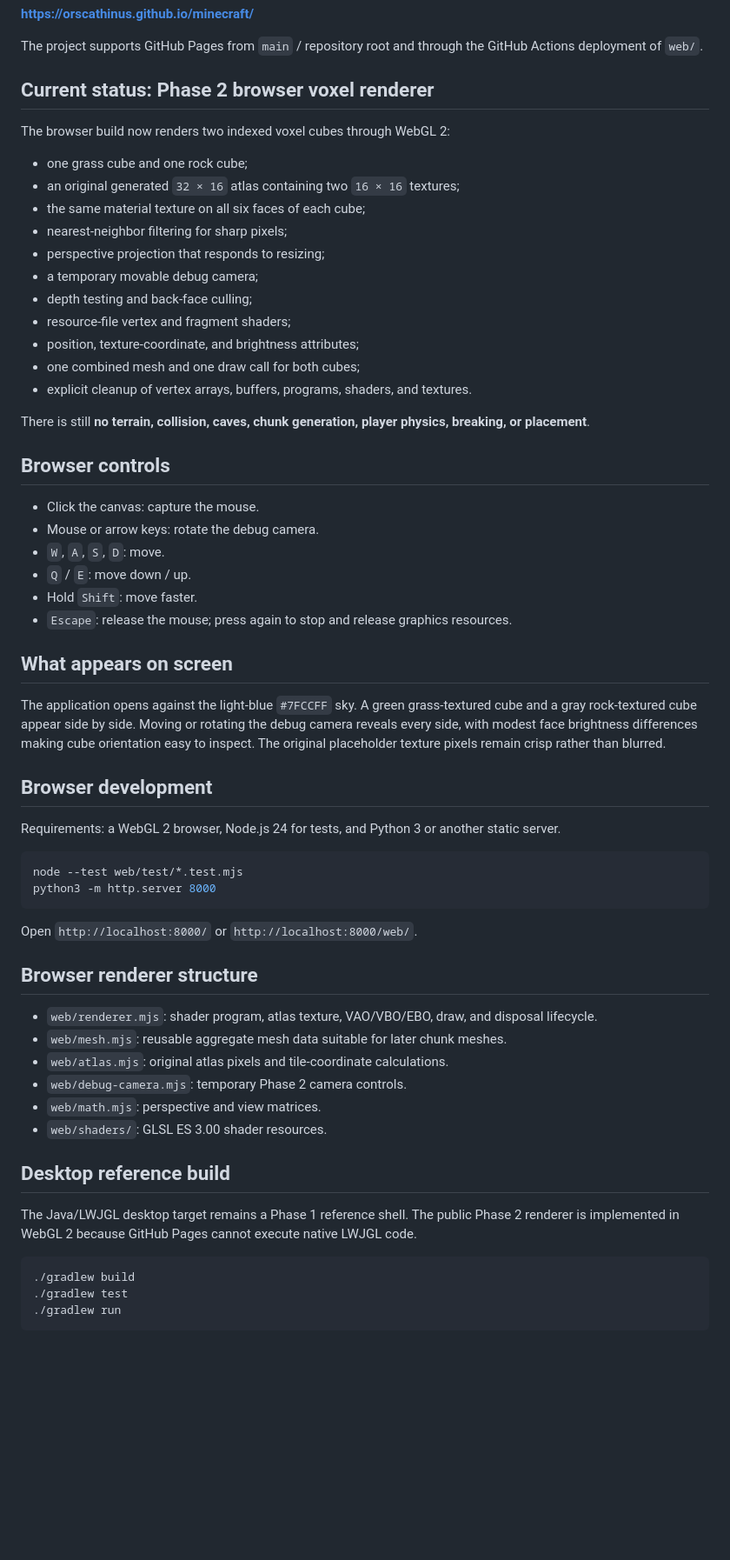
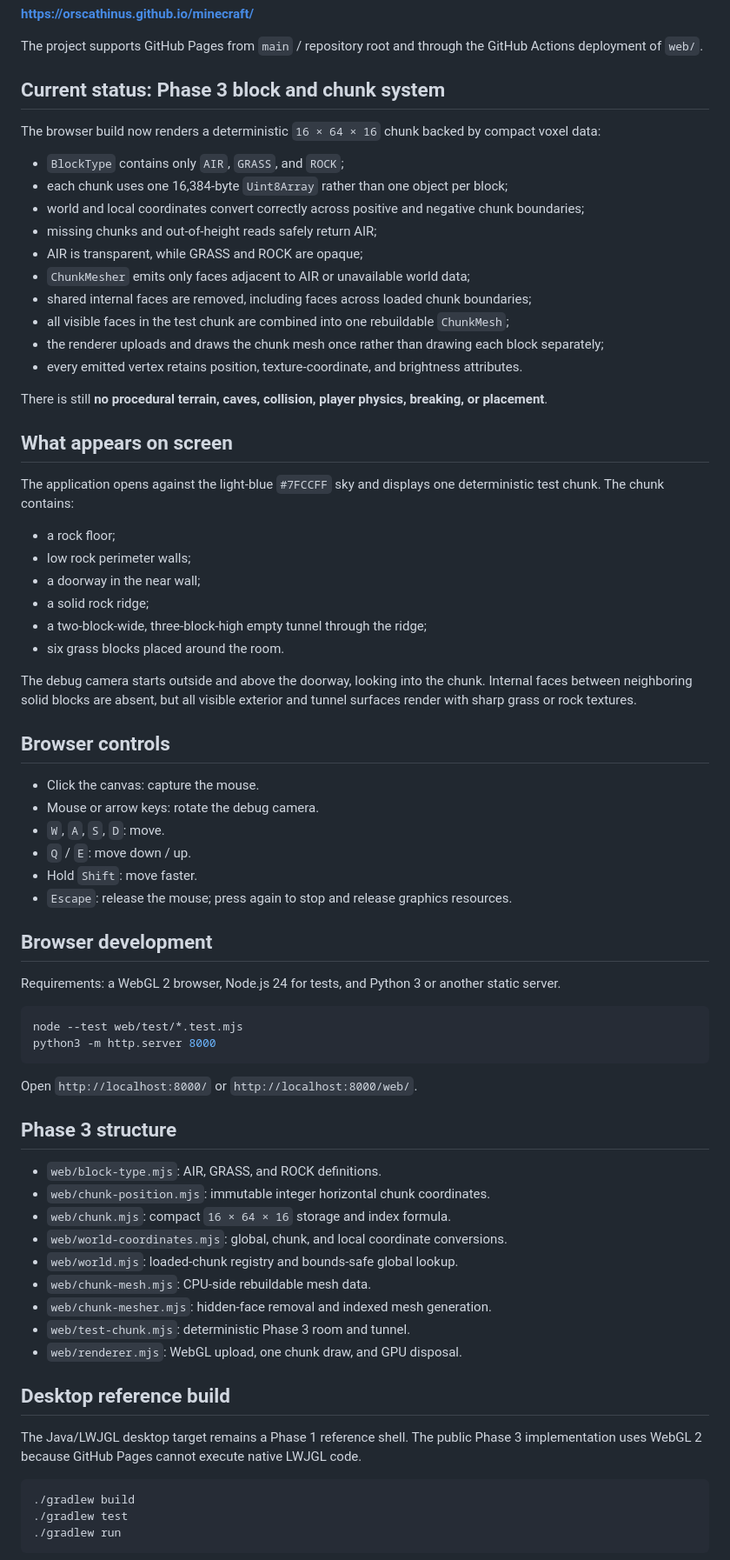
Before and after one commit to orscathinus/minecraft, a Markdown page: README.md, the part around the change. Shown at 87% size. Rendered like a GitHub page; blank space fills up the shorter version.

Commit message:
Document Phase 3 browser behavior

````diff
--- a/README.md
+++ b/README.md
@@ -10,23 +10,35 @@ This is an independent educational recreation. It is not affiliated with Mojang
 
 The project supports GitHub Pages from `main` / repository root and through the GitHub Actions deployment of `web/`.
 
-## Current status: Phase 2 browser voxel renderer
+## Current status: Phase 3 block and chunk system
 
-The browser build now renders two indexed voxel cubes through WebGL 2:
+The browser build now renders a deterministic `16 × 64 × 16` chunk backed by compact voxel data:
 
-- one grass cube and one rock cube;
-- an original generated `32 × 16` atlas containing two `16 × 16` textures;
-- the same material texture on all six faces of each cube;
-- nearest-neighbor filtering for sharp pixels;
-- perspective projection that responds to resizing;
-- a temporary movable debug camera;
-- depth testing and back-face culling;
-- resource-file vertex and fragment shaders;
-- position, texture-coordinate, and brightness attributes;
-- one combined mesh and one draw call for both cubes;
-- explicit cleanup of vertex arrays, buffers, programs, shaders, and textures.
+- `BlockType` contains only `AIR`, `GRASS`, and `ROCK`;
+- each chunk uses one 16,384-byte `Uint8Array` rather than one object per block;
+- world and local coordinates convert correctly across positive and negative chunk boundaries;
+- missing chunks and out-of-height reads safely return AIR;
+- AIR is transparent, while GRASS and ROCK are opaque;
+- `ChunkMesher` emits only faces adjacent to AIR or unavailable world data;
+- shared internal faces are removed, including faces across loaded chunk boundaries;
+- all visible faces in the test chunk are combined into one rebuildable `ChunkMesh`;
+- the renderer uploads and draws the chunk mesh once rather than drawing each block separately;
+- every emitted vertex retains position, texture-coordinate, and brightness attributes.
 
-There is still **no terrain, collision, caves, chunk generation, player physics, breaking, or placement**.
+There is still **no procedural terrain, caves, collision, player physics, breaking, or placement**.
+
+## What appears on screen
+
+The application opens against the light-blue `#7FCCFF` sky and displays one deterministic test chunk. The chunk contains:
+
+- a rock floor;
+- low rock perimeter walls;
+- a doorway in the near wall;
+- a solid rock ridge;
+- a two-block-wide, three-block-high empty tunnel through the ridge;
+- six grass blocks placed around the room.
+
+The debug camera starts outside and above the doorway, looking into the chunk. Internal faces between neighboring solid blocks are absent, but all visible exterior and tunnel surfaces render with sharp grass or rock textures.
 
 ## Browser controls
 
@@ -36,10 +48,6 @@ There is still **no terrain, collision, caves, chunk generation, player physics,
 - `Q` / `E`: move down / up.
 - Hold `Shift`: move faster.
 - `Escape`: release the mouse; press again to stop and release graphics resources.
-
-## What appears on screen
-
-The application opens against the light-blue `#7FCCFF` sky. A green grass-textured cube and a gray rock-textured cube appear side by side. Moving or rotating the debug camera reveals every side, with modest face brightness differences making cube orientation easy to inspect. The original placeholder texture pixels remain crisp rather than blurred.
 
 ## Browser development
 
@@ -52,18 +60,21 @@ python3 -m http.server 8000
 
 Open `http://localhost:8000/` or `http://localhost:8000/web/`.
 
-## Browser renderer structure
+## Phase 3 structure
 
-- `web/renderer.mjs`: shader program, atlas texture, VAO/VBO/EBO, draw, and disposal lifecycle.
-- `web/mesh.mjs`: reusable aggregate mesh data suitable for later chunk meshes.
-- `web/atlas.mjs`: original atlas pixels and tile-coordinate calculations.
-- `web/debug-camera.mjs`: temporary Phase 2 camera controls.
-- `web/math.mjs`: perspective and view matrices.
-- `web/shaders/`: GLSL ES 3.00 shader resources.
+- `web/block-type.mjs`: AIR, GRASS, and ROCK definitions.
+- `web/chunk-position.mjs`: immutable integer horizontal chunk coordinates.
+- `web/chunk.mjs`: compact `16 × 64 × 16` storage and index formula.
+- `web/world-coordinates.mjs`: global, chunk, and local coordinate conversions.
+- `web/world.mjs`: loaded-chunk registry and bounds-safe global lookup.
+- `web/chunk-mesh.mjs`: CPU-side rebuildable mesh data.
+- `web/chunk-mesher.mjs`: hidden-face removal and indexed mesh generation.
+- `web/test-chunk.mjs`: deterministic Phase 3 room and tunnel.
+- `web/renderer.mjs`: WebGL upload, one chunk draw, and GPU disposal.
 
 ## Desktop reference build
 
-The Java/LWJGL desktop target remains a Phase 1 reference shell. The public Phase 2 renderer is implemented in WebGL 2 because GitHub Pages cannot execute native LWJGL code.
+The Java/LWJGL desktop target remains a Phase 1 reference shell. The public Phase 3 implementation uses WebGL 2 because GitHub Pages cannot execute native LWJGL code.
 
 ```bash
 ./gradlew build
````
